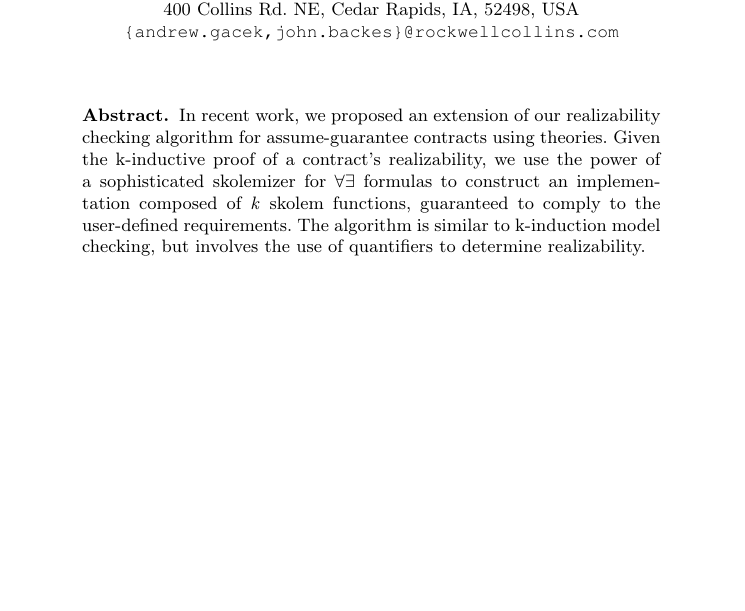
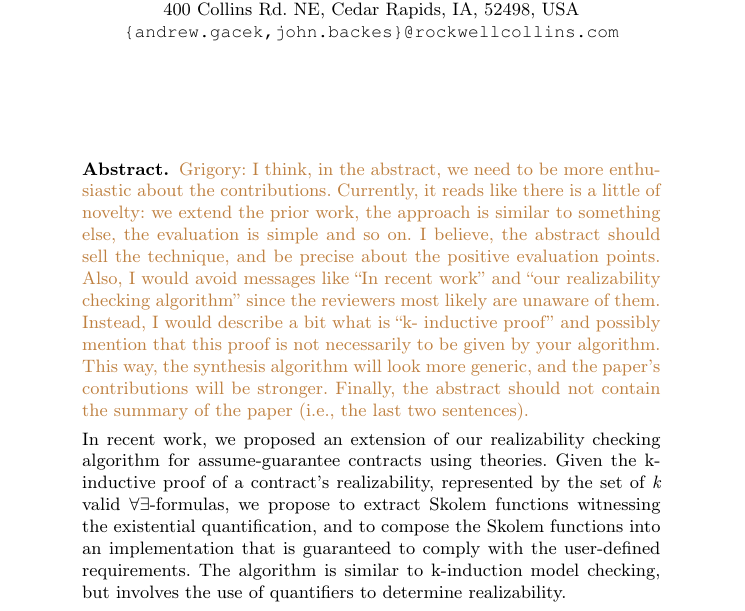
Before and after one commit to andreaskatis/InductiveSynthesis, a LaTeX thesis (src/document.tex): part of page 1 of 14, cut so that both start at the same text, the shorter picture padded with empty space. Compiled offline with pdfLaTeX.

Commit message:
some tuning of the abstract, and higher-level comments on it

```diff
--- a/src/document.tex
+++ b/src/document.tex
@@ -61,11 +61,21 @@ Rockwell Collins Advanced Technology Center\\
 \maketitle
 
 \begin{abstract}
+\grigory{I think, in the abstract, we need to be more enthusiastic about the contributions.
+Currently, it reads like there is a little of novelty: we extend the prior work, the approach is similar to something else, the evaluation is simple and so on.
+I believe, the abstract should sell the technique, and be precise about the positive evaluation points.
+Also, I would avoid messages like ``In recent work'' and ``our realizability checking algorithm''
+since the reviewers most likely are unaware of them.
+Instead, I would describe a bit what is ``k- inductive proof'' and possibly mention that this proof
+is not necessarily to be given by your algorithm. This way, the synthesis algorithm
+will look more generic, and the paper's contributions will be stronger.
+Finally, the abstract should not contain the summary of the paper (i.e., the last two sentences).}
+
 In recent work, we proposed an extension of our realizability checking algorithm
 for assume-guarantee contracts using theories. Given the k-inductive proof of a
-contract's realizability, we use the power of a sophisticated skolemizer for
-$\forall\exists$ formulas to construct an implementation composed of \textit{k}
-skolem functions, guaranteed to comply to the user-defined requirements.
+contract's realizability, represented by the set of \textit{k} valid $\forall\exists$-formulas, we propose
+to extract Skolem functions witnessing the existential quantification, and to compose the Skolem functions into
+an implementation that is guaranteed to comply with the user-defined requirements.
 The algorithm is similar to k-induction model checking, but involves the use of
 quantifiers to determine realizability.
 
```
